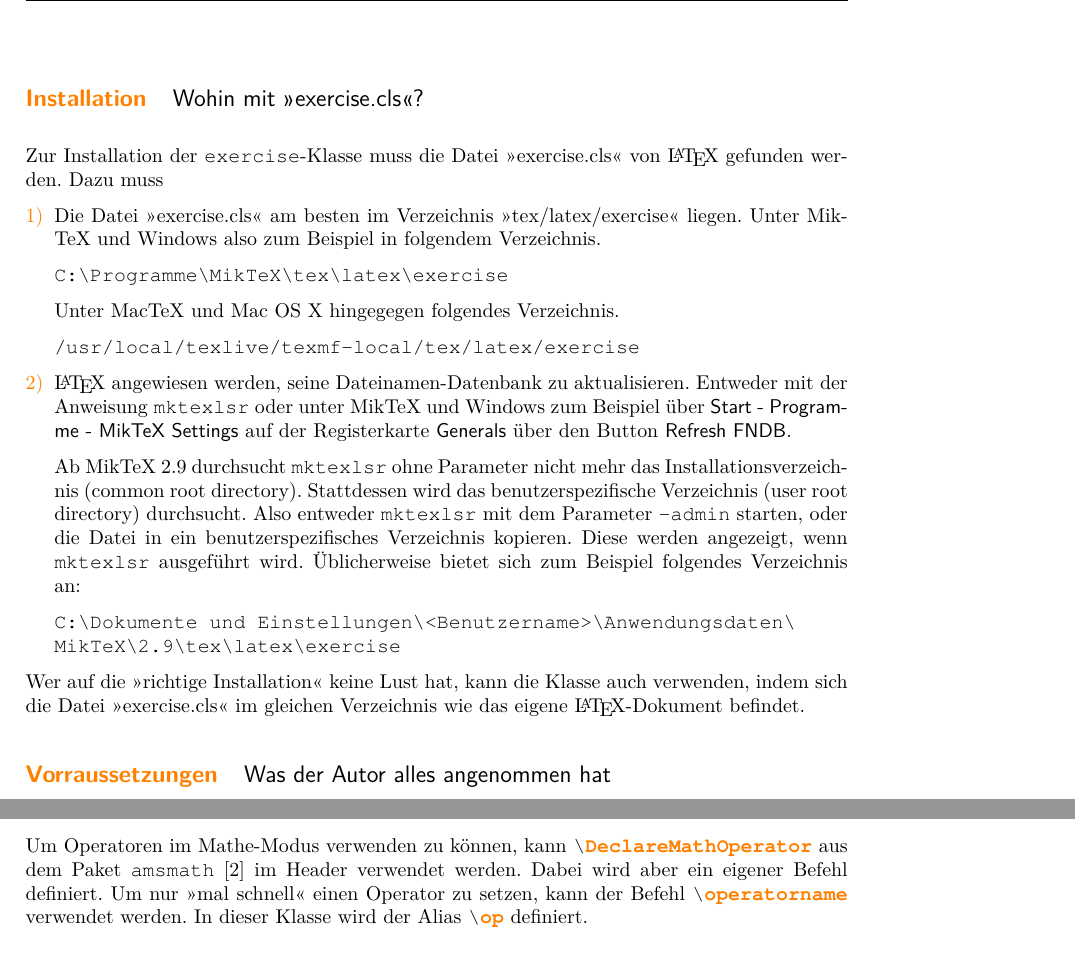
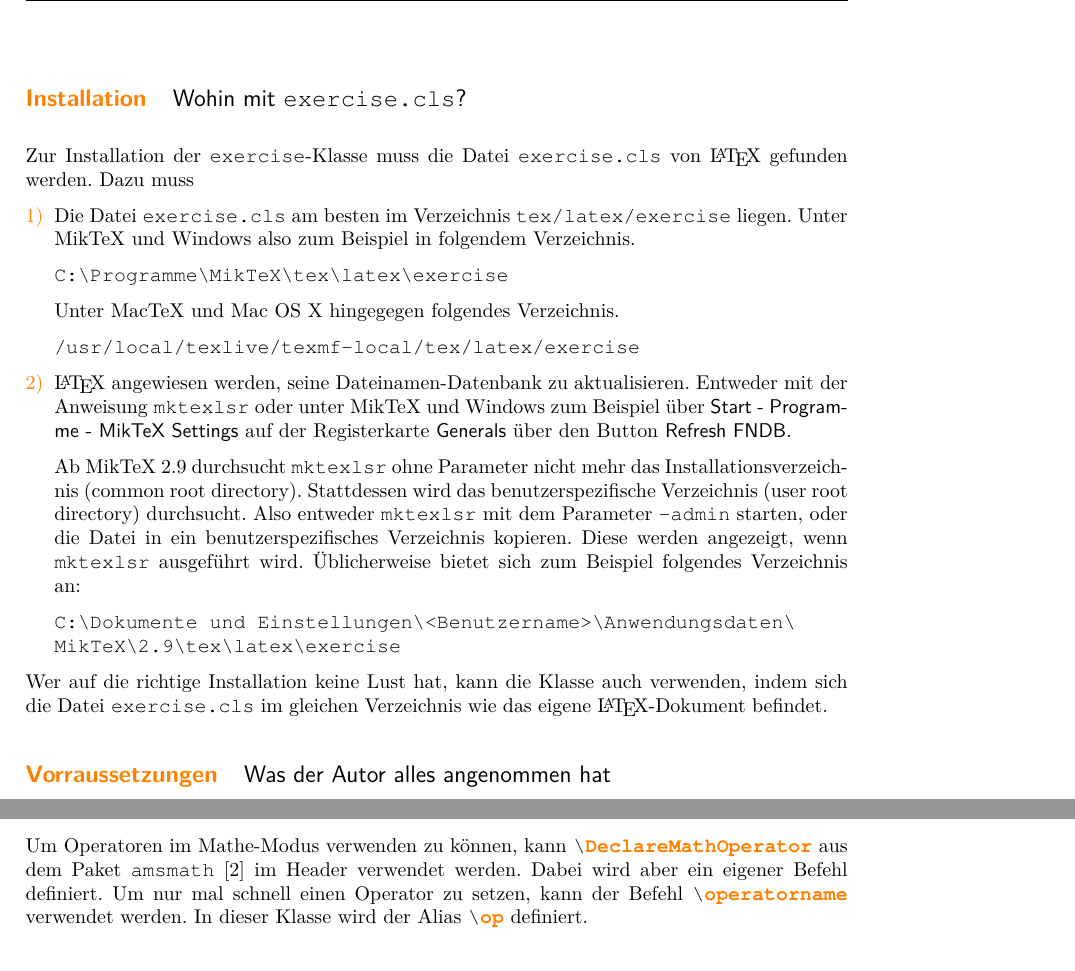
Before and after one commit to malteschmitz/latex-exercise, a LaTeX problem sheet (exercise.tex): two parts of pages 1 and 11 of 12, joined at a grey line, cut so that both start at the same text. Compiled offline with pdfLaTeX; a LaTeX package or settings file that is missing is left out; an older LaTeX class or package is replaced by its successor.

Commit message:
Fix usage of incite

```diff
--- a/exercise.tex
+++ b/exercise.tex
@@ -19,12 +19,12 @@
 \usepackage{pgffor}
 
 \begin{document}
-  \task[Wohin mit \enquote{exercise.cls}?][Installation]
+  \task[Wohin mit \texttt{exercise.cls}?][Installation]
     Zur Installation der \texttt{exercise}-Klasse muss die Datei
-    \enquote{exercise.cls} von \LaTeX{} gefunden werden. Dazu muss
+    \texttt{exercise.cls} von \LaTeX{} gefunden werden. Dazu muss
     \begin{enumerate}[1)]
-      \item Die Datei \enquote{exercise.cls} am besten im Verzeichnis
-        \enquote{tex/latex/exercise}
+      \item Die Datei \texttt{exercise.cls} am besten im Verzeichnis
+        \texttt{tex/latex/exercise}
         liegen. Unter MikTeX und Windows also zum Beispiel in folgendem Verzeichnis.
 
         \texttt{C:\textbackslash{}Programme\textbackslash{}MikTeX\textbackslash{}tex\textbackslash{}latex\textbackslash{}exercise}
@@ -51,8 +51,8 @@
 
     \end{enumerate}
 
-    Wer auf die \enquote{richtige Installation} keine Lust hat, kann die Klasse
-    auch verwenden, indem sich die Datei \enquote{exercise.cls} im gleichen
+    Wer auf die richtige Installation keine Lust hat, kann die Klasse
+    auch verwenden, indem sich die Datei \texttt{exercise.cls} im gleichen
     Verzeichnis wie das eigene \LaTeX{}-Dokument befindet.
 
   \task[Was der Autor alles angenommen hat][Vorraussetzungen]
@@ -542,7 +542,7 @@
     Um Operatoren im Mathe-Modus verwenden zu können, kann \lstinline-\DeclareMathOperator-
     aus dem Paket \texttt{amsmath} \cite{amsmath} im Header verwendet werden.
     Dabei wird aber ein eigener Befehl definiert.
-    Um nur \enquote{mal schnell}
+    Um nur mal schnell
     einen Operator zu setzen, kann der Befehl \lstinline-\operatorname- verwendet werden.
     In dieser Klasse wird der Alias \lstinline-\op- definiert.
 
```
